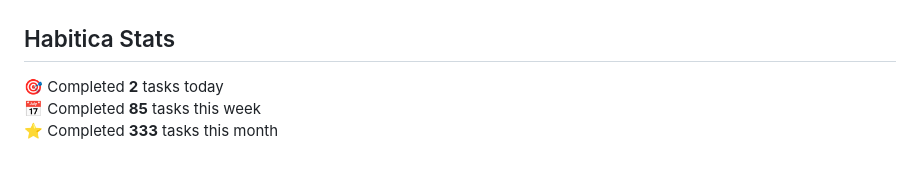
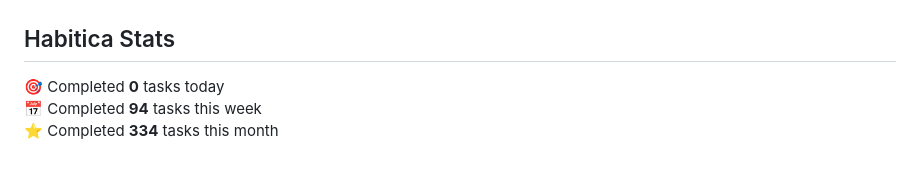
Before and after one commit to oleksandryalovyi/oleksandryalovyi, a Markdown page: README.md, the part around the change. GitHub-like rendering.

Commit message:
chore: update habitica stats in README

```diff
--- a/README.md
+++ b/README.md
@@ -33,7 +33,7 @@
 ## Habitica Stats
 
 <!-- HABITICA:START -->
-🎯  Completed **2** tasks today
-📅  Completed **85** tasks this week
-⭐  Completed **333** tasks this month
+🎯  Completed **0** tasks today
+📅  Completed **94** tasks this week
+⭐  Completed **334** tasks this month
 <!-- HABITICA:END -->
```
